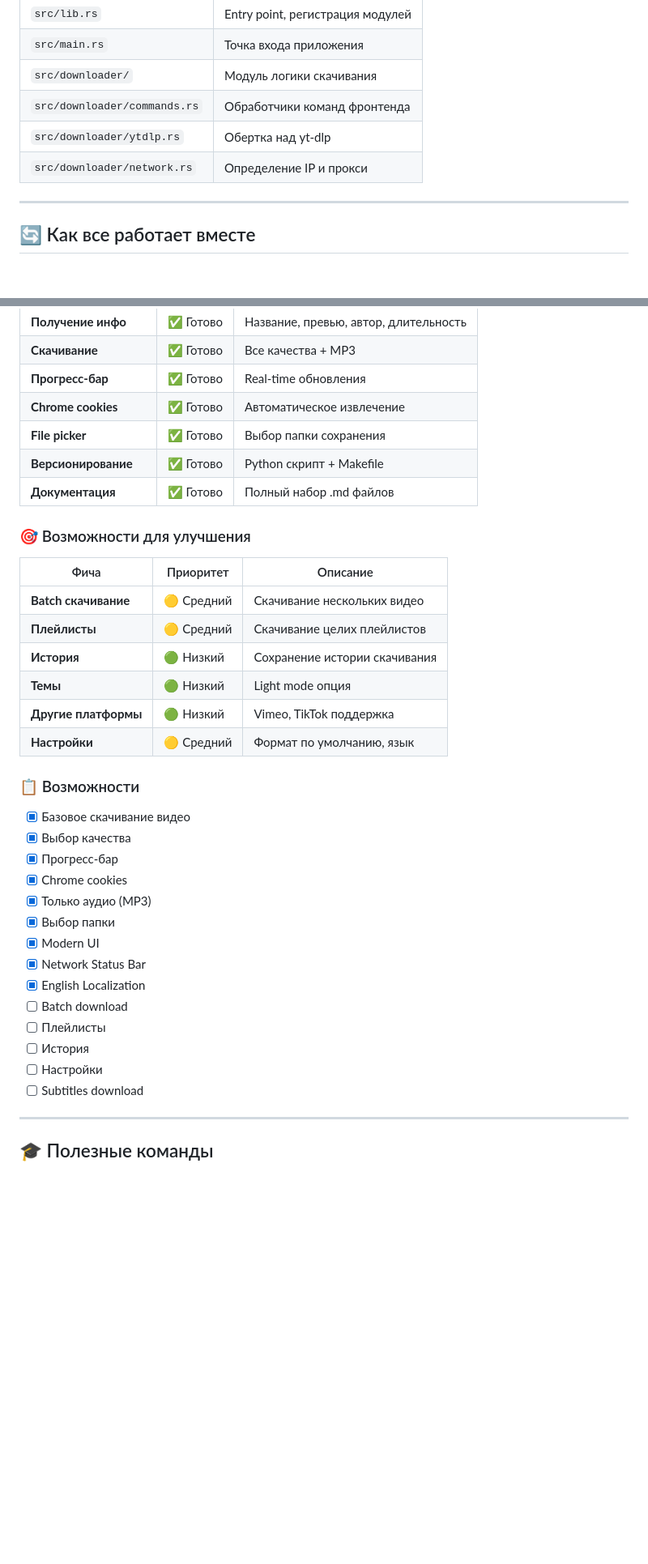
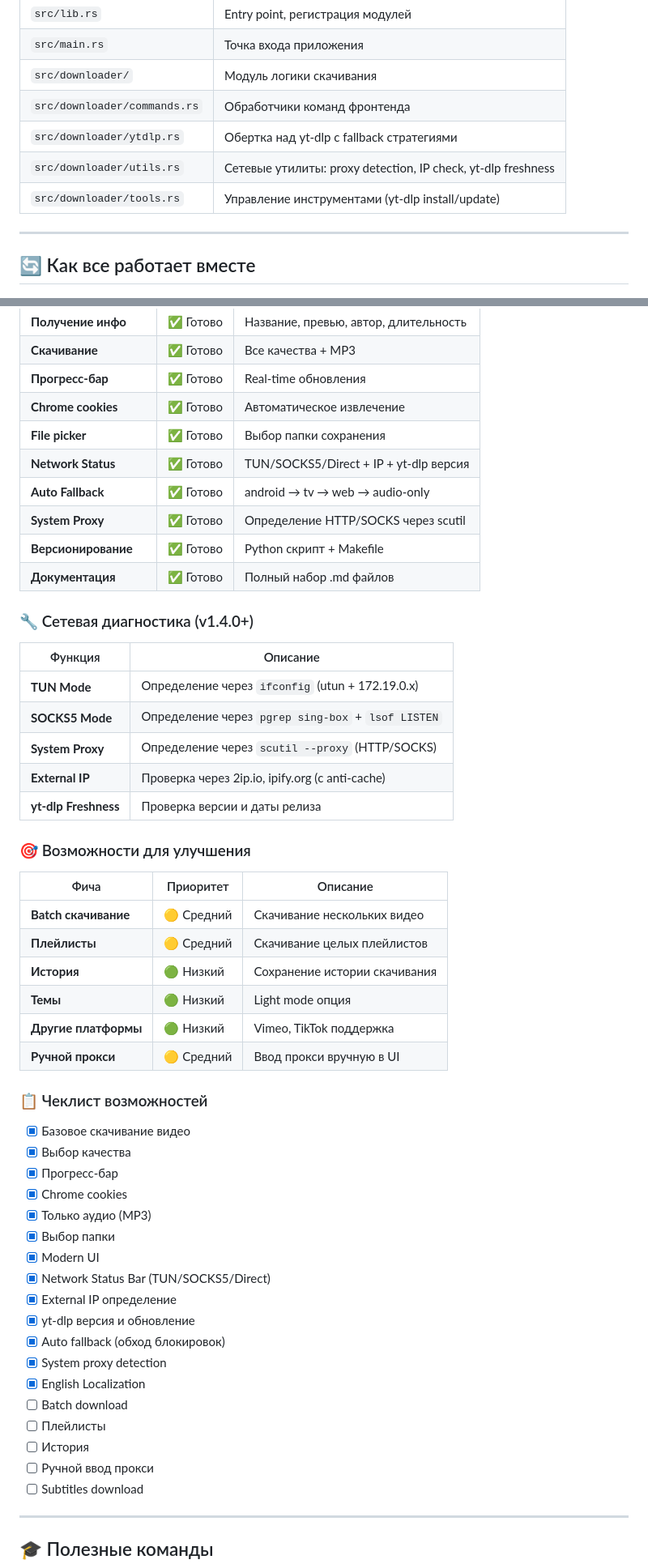
Before and after one commit to kureinmaxim/ProjectYouTube, a Markdown page: PROJECT_OVERVIEW.md, 2 parts joined by grey strips. Shown at 81% size. Drawn GitHub-style; blank space fills up the shorter version.

```diff
--- a/PROJECT_OVERVIEW.md
+++ b/PROJECT_OVERVIEW.md
@@ -343,8 +351,9 @@ listen("download-progress", (event) => {
 | `src/main.rs` | Точка входа приложения |
 | `src/downloader/` | Модуль логики скачивания |
 | `src/downloader/commands.rs` | Обработчики команд фронтенда |
-| `src/downloader/ytdlp.rs` | Обертка над yt-dlp |
-| `src/downloader/network.rs` | Определение IP и прокси |
+| `src/downloader/ytdlp.rs` | Обертка над yt-dlp с fallback стратегиями |
+| `src/downloader/utils.rs` | Сетевые утилиты: proxy detection, IP check, yt-dlp freshness |
+| `src/downloader/tools.rs` | Управление инструментами (yt-dlp install/update) |
 
 ---
 
@@ -481,21 +490,34 @@ yt-dlp ищет Chrome cookies:
 | **Прогресс-бар** | ✅ Готово | Real-time обновления |
 | **Chrome cookies** | ✅ Готово | Автоматическое извлечение |
 | **File picker** | ✅ Готово | Выбор папки сохранения |
+| **Network Status** | ✅ Готово | TUN/SOCKS5/Direct + IP + yt-dlp версия |
+| **Auto Fallback** | ✅ Готово | android → tv → web → audio-only |
+| **System Proxy** | ✅ Готово | Определение HTTP/SOCKS через scutil |
 | **Версионирование** | ✅ Готово | Python скрипт + Makefile |
 | **Документация** | ✅ Готово | Полный набор .md файлов |
+
+### 🔧 Сетевая диагностика (v1.4.0+)
+
+| Функция | Описание |
+|---------|----------|
+| **TUN Mode** | Определение через `ifconfig` (utun + 172.19.0.x) |
+| **SOCKS5 Mode** | Определение через `pgrep sing-box` + `lsof LISTEN` |
+| **System Proxy** | Определение через `scutil --proxy` (HTTP/SOCKS) |
+| **External IP** | Проверка через 2ip.io, ipify.org (с anti-cache) |
+| **yt-dlp Freshness** | Проверка версии и даты релиза |
 
 ### 🎯 Возможности для улучшения
 
 | Фича | Приоритет | Описание |
 |------|-----------|----------|
 | **Batch скачивание** | 🟡 Средний | Скачивание нескольких видео |
-| **Плейлисты** | 🟡 Средний | Скачивание целиx плейлистов |
+| **Плейлисты** | 🟡 Средний | Скачивание целых плейлистов |
 | **История** | 🟢 Низкий | Сохранение истории скачивания |
 | **Темы** | 🟢 Низкий | Light mode опция |
 | **Другие платформы** | 🟢 Низкий | Vimeo, TikTok поддержка |
-| **Настройки** | 🟡 Средний | Формат по умолчанию, язык |
+| **Ручной прокси** | 🟡 Средний | Ввод прокси вручную в UI |
 
-### 📋 Возможности
+### 📋 Чеклист возможностей
 
 - [x] Базовое скачивание видео
 - [x] Выбор качества
@@ -504,12 +526,16 @@ yt-dlp ищет Chrome cookies:
 - [x] Только аудио (MP3)
 - [x] Выбор папки
 - [x] Modern UI
-- [x] Network Status Bar
+- [x] Network Status Bar (TUN/SOCKS5/Direct)
+- [x] External IP определение
+- [x] yt-dlp версия и обновление
+- [x] Auto fallback (обход блокировок)
+- [x] System proxy detection
 - [x] English Localization
 - [ ] Batch download
 - [ ] Плейлисты
 - [ ] История
-- [ ] Настройки
+- [ ] Ручной ввод прокси
 - [ ] Subtitles download
 
 ---
```
Also changed, not shown: other parts of PROJECT_OVERVIEW.md (+26 -18 lines), FEATURES_v1.2.md (deleted, +0 -243 lines).
